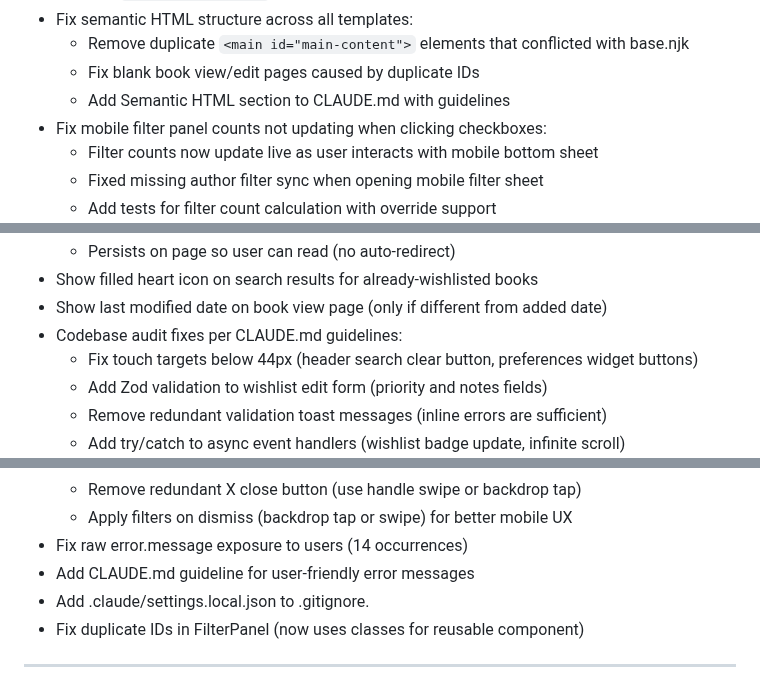
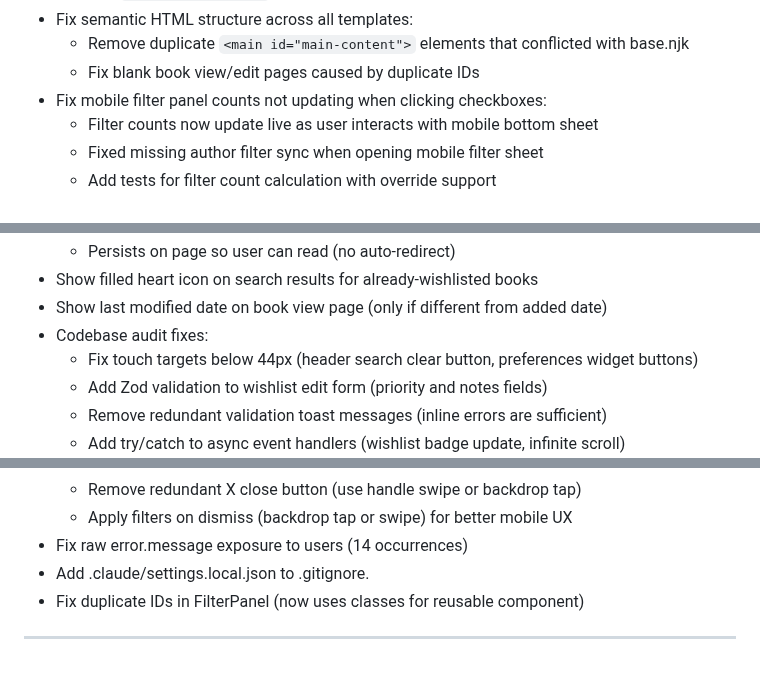
Before and after one commit to mfrench71/my-bookshelf-website, a Markdown page: CHANGELOG.md, 3 parts joined by grey strips. GitHub-like rendering.

```diff
--- a/CHANGELOG.md
+++ b/CHANGELOG.md
@@ -81,7 +71,6 @@ All notable changes to MyBookShelf are documented here.
 - Fix semantic HTML structure across all templates:
   - Remove duplicate `<main id="main-content">` elements that conflicted with base.njk
   - Fix blank book view/edit pages caused by duplicate IDs
-  - Add Semantic HTML section to CLAUDE.md with guidelines
 - Fix mobile filter panel counts not updating when clicking checkboxes:
   - Filter counts now update live as user interacts with mobile bottom sheet
   - Fixed missing author filter sync when opening mobile filter sheet
@@ -160,7 +149,7 @@ All notable changes to MyBookShelf are documented here.
   - Persists on page so user can read (no auto-redirect)
 - Show filled heart icon on search results for already-wishlisted books
 - Show last modified date on book view page (only if different from added date)
-- Codebase audit fixes per CLAUDE.md guidelines:
+- Codebase audit fixes:
   - Fix touch targets below 44px (header search clear button, preferences widget buttons)
   - Add Zod validation to wishlist edit form (priority and notes fields)
   - Remove redundant validation toast messages (inline errors are sufficient)
@@ -248,7 +229,6 @@ All notable changes to MyBookShelf are documented here.
   - Remove redundant X close button (use handle swipe or backdrop tap)
   - Apply filters on dismiss (backdrop tap or swipe) for better mobile UX
 - Fix raw error.message exposure to users (14 occurrences)
-- Add CLAUDE.md guideline for user-friendly error messages
 - Add .claude/settings.local.json to .gitignore.
 - Fix duplicate IDs in FilterPanel (now uses classes for reusable component)
 
```
Also changed, not shown: other parts of CHANGELOG.md (+0 -18 lines).
